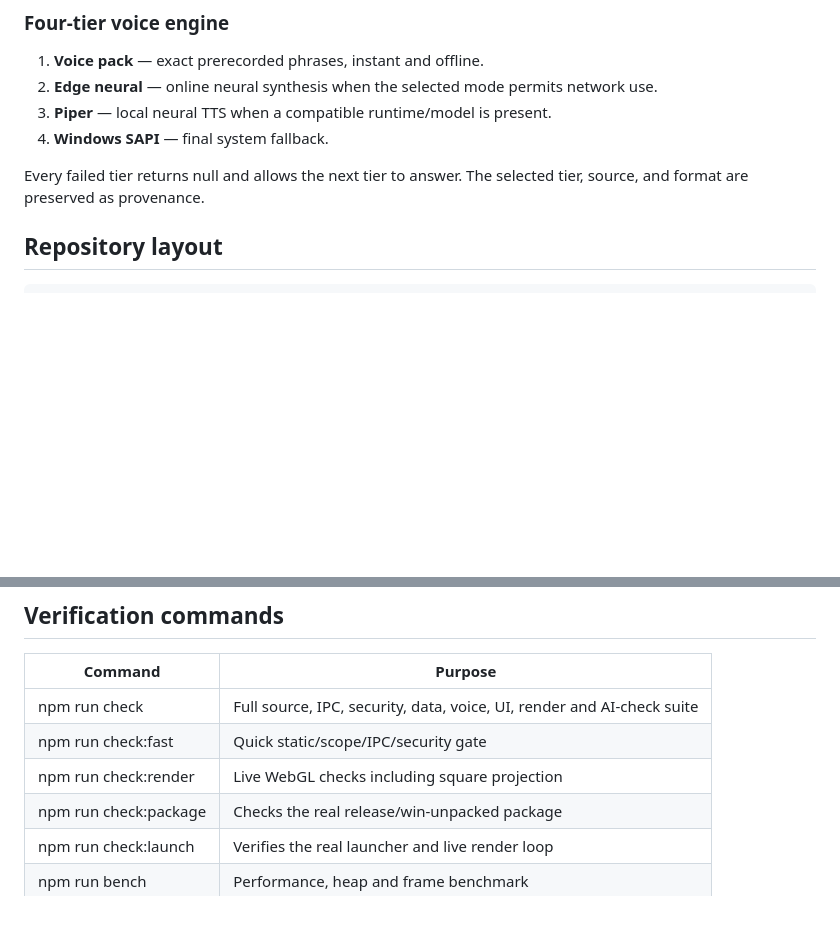
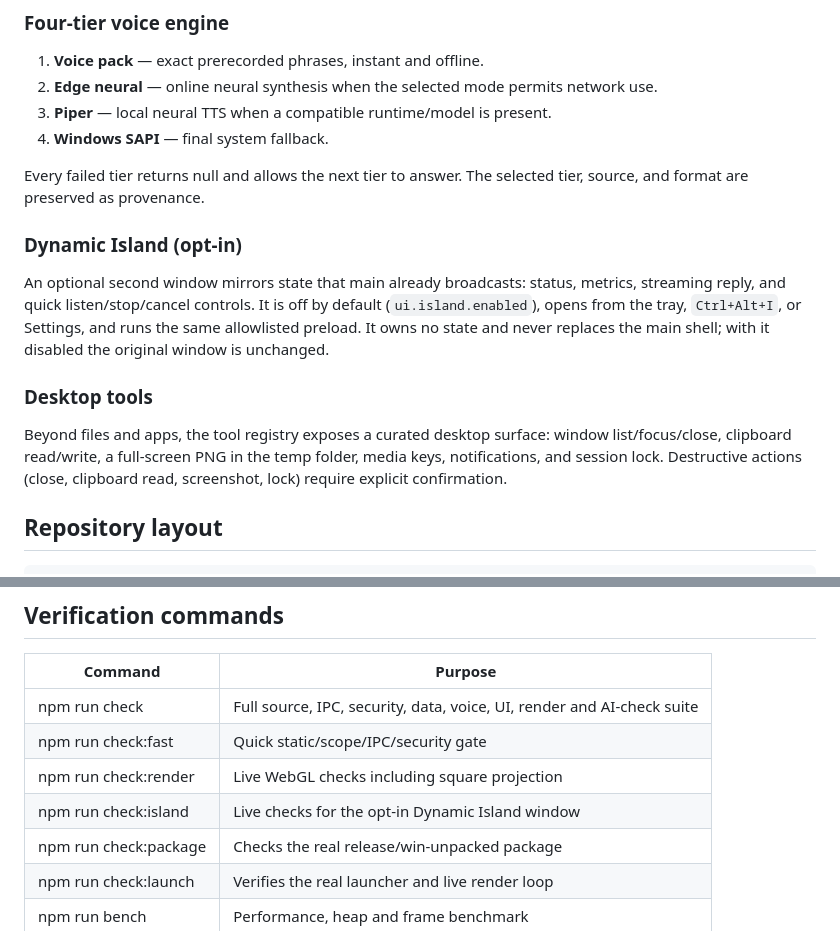
Before and after one commit to JustAsAllen/LEGION, a Markdown page: README.md, 2 parts joined by grey strips. Rendered like a GitHub page; blank space fills up the shorter version.

Commit message:
docs: document island, desktop tools and current verification

```diff
--- a/README.md
+++ b/README.md
@@ -72,6 +72,21 @@ When the turn completes, the final accumulated reply enters the normal TTS pipel
 4. **Windows SAPI** — final system fallback.
 
 Every failed tier returns null and allows the next tier to answer. The selected tier, source, and format are preserved as provenance.
+
+### Dynamic Island (opt-in)
+
+An optional second window mirrors state that main already broadcasts: status,
+metrics, streaming reply, and quick listen/stop/cancel controls. It is off by
+default (`ui.island.enabled`), opens from the tray, `Ctrl+Alt+I`, or Settings,
+and runs the same allowlisted preload. It owns no state and never replaces the
+main shell; with it disabled the original window is unchanged.
+
+### Desktop tools
+
+Beyond files and apps, the tool registry exposes a curated desktop surface:
+window list/focus/close, clipboard read/write, a full-screen PNG in the temp
+folder, media keys, notifications, and session lock. Destructive actions (close,
+clipboard read, screenshot, lock) require explicit confirmation.
 
 ## Repository layout
 
@@ -166,6 +181,7 @@ For Piper, supply a compatible piper.exe, ONNX voice model, and its sidecar meta
 | npm run check | Full source, IPC, security, data, voice, UI, render and AI-check suite |
 | npm run check:fast | Quick static/scope/IPC/security gate |
 | npm run check:render | Live WebGL checks including square projection |
+| npm run check:island | Live checks for the opt-in Dynamic Island window |
 | npm run check:package | Checks the real release/win-unpacked package |
 | npm run check:launch | Verifies the real launcher and live render loop |
 | npm run bench | Performance, heap and frame benchmark |
```
Also changed, not shown: ARCHITECTURE.md (+71 -3 lines), TODO.md (+15 -4 lines).
